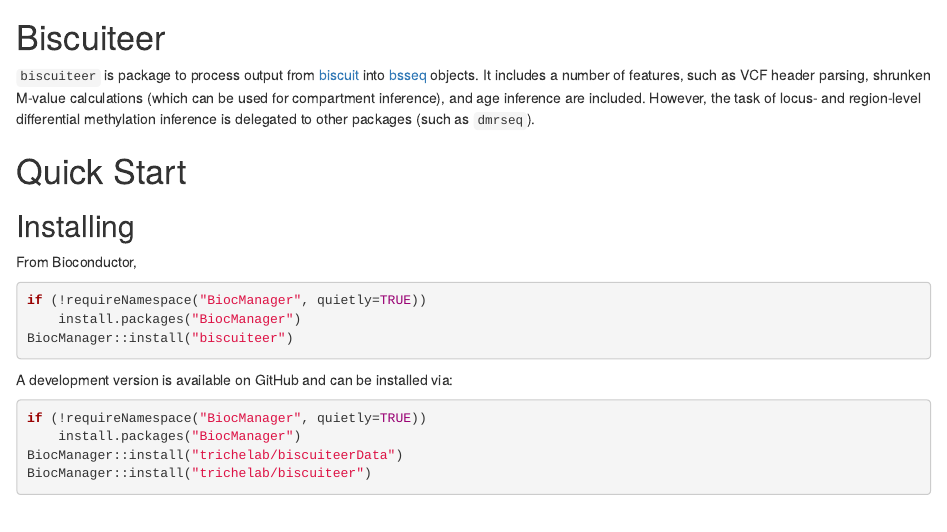
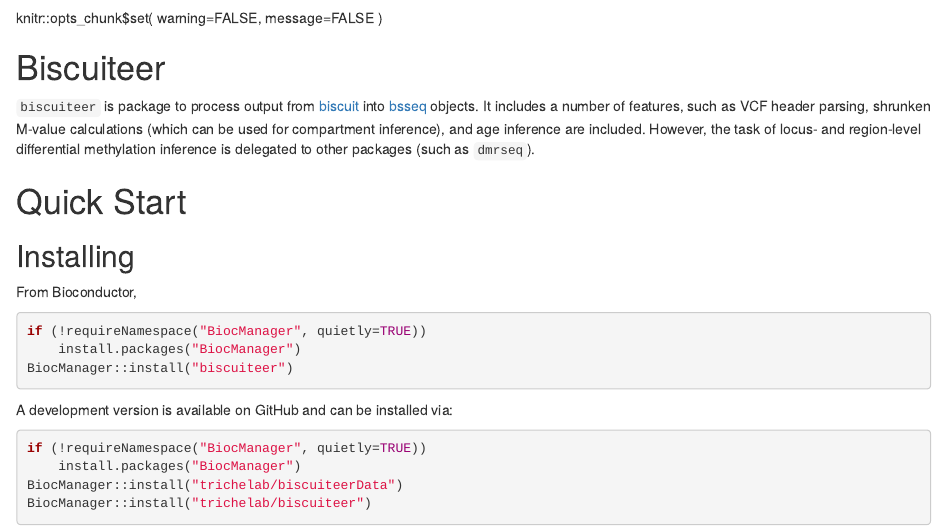
Before and after one commit to trichelab/biscuiteer, an R Markdown document (vignettes/biscuiteer.Rmd): the page in a window 1100 px wide, from 90 px down. Rendered offline with R 4.5, knitr and Pandoc, with nearby package versions; drawn as R Markdown's standard HTML page in place of the format the file asks for; some code elsewhere in the file could not run offline.

Commit message:
fix muffleWarning error and change biscuit link

```diff
--- a/vignettes/biscuiteer.Rmd
+++ b/vignettes/biscuiteer.Rmd
@@ -14,10 +14,15 @@
   %\VignetteEncoding[utf8]{inputenc}
 ---
 
+knitr::opts_chunk$set(
+    warning=FALSE,
+    message=FALSE
+  )
+
 # Biscuiteer
 
 `biscuiteer` is package to process output from
-[biscuit](https://github.com/zwdzwd/biscuit) into
+[biscuit](https://github.com/huishenlab/biscuit) into
 [bsseq](https://bioconductor.org/packages/bsseq) objects. It includes a number
 of features, such as VCF header parsing, shrunken M-value calculations (which
 can be used for compartment inference), and age inference are included. However,
```
